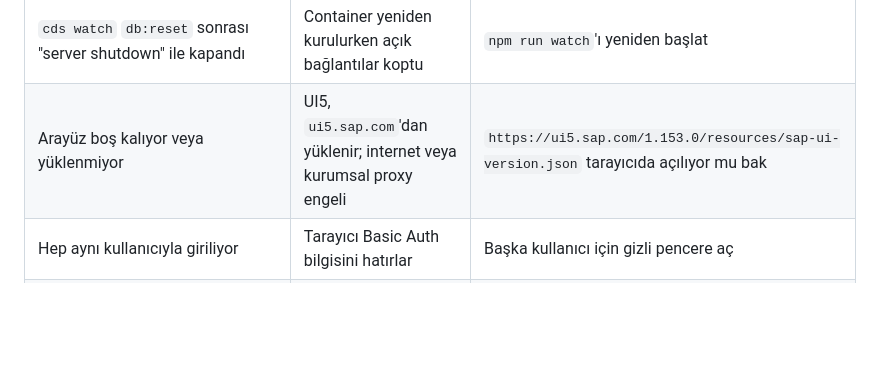
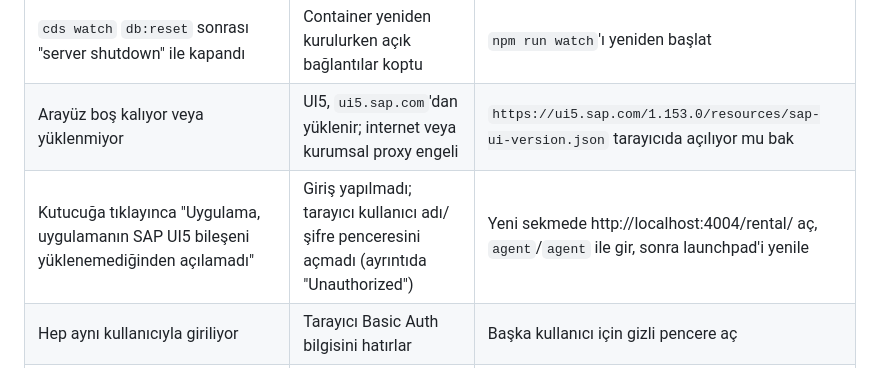
Before and after one commit to ertugrulcelikgpt/AracKiralama, a Markdown page: README.md, the part around the change. Rendered like a GitHub page; blank space fills up the shorter version.

Commit message:
docs: add launchpad unauthorized troubleshooting

```diff
--- a/README.md
+++ b/README.md
@@ -151,6 +151,7 @@ Ayrıntılı yetki tablosu: [`docs/mimari.md`](docs/mimari.md#yetkilendirme). BT
 | İstekte "column ... does not exist" | Model değişti, veritabanı eski | `npm run db:deploy` (gerekirse `npm run db:reset`) |
 | `cds watch` `db:reset` sonrası "server shutdown" ile kapandı | Container yeniden kurulurken açık bağlantılar koptu | `npm run watch`'ı yeniden başlat |
 | Arayüz boş kalıyor veya yüklenmiyor | UI5, `ui5.sap.com`'dan yüklenir; internet veya kurumsal proxy engeli | `https://ui5.sap.com/1.153.0/resources/sap-ui-version.json` tarayıcıda açılıyor mu bak |
+| Kutucuğa tıklayınca "Uygulama, uygulamanın SAP UI5 bileşeni yüklenemediğinden açılamadı" | Giriş yapılmadı; tarayıcı kullanıcı adı/şifre penceresini açmadı (ayrıntıda "Unauthorized") | Yeni sekmede http://localhost:4004/rental/ aç, `agent`/`agent` ile gir, sonra launchpad'i yenile |
 | Hep aynı kullanıcıyla giriliyor | Tarayıcı Basic Auth bilgisini hatırlar | Başka kullanıcı için gizli pencere aç |
 | `npm run test:pg`: "ECONNREFUSED" | PostgreSQL ayakta değil | `npm run db:up` |
 | S/4'ten Getir: "S/4HANA erişimi reddedildi (401/403)" | `BP_API_KEY` yok, yanlış veya yenilenmiş | `.env`'deki anahtarı kontrol et, `npm run sandbox`'ı yeniden başlat |
```
